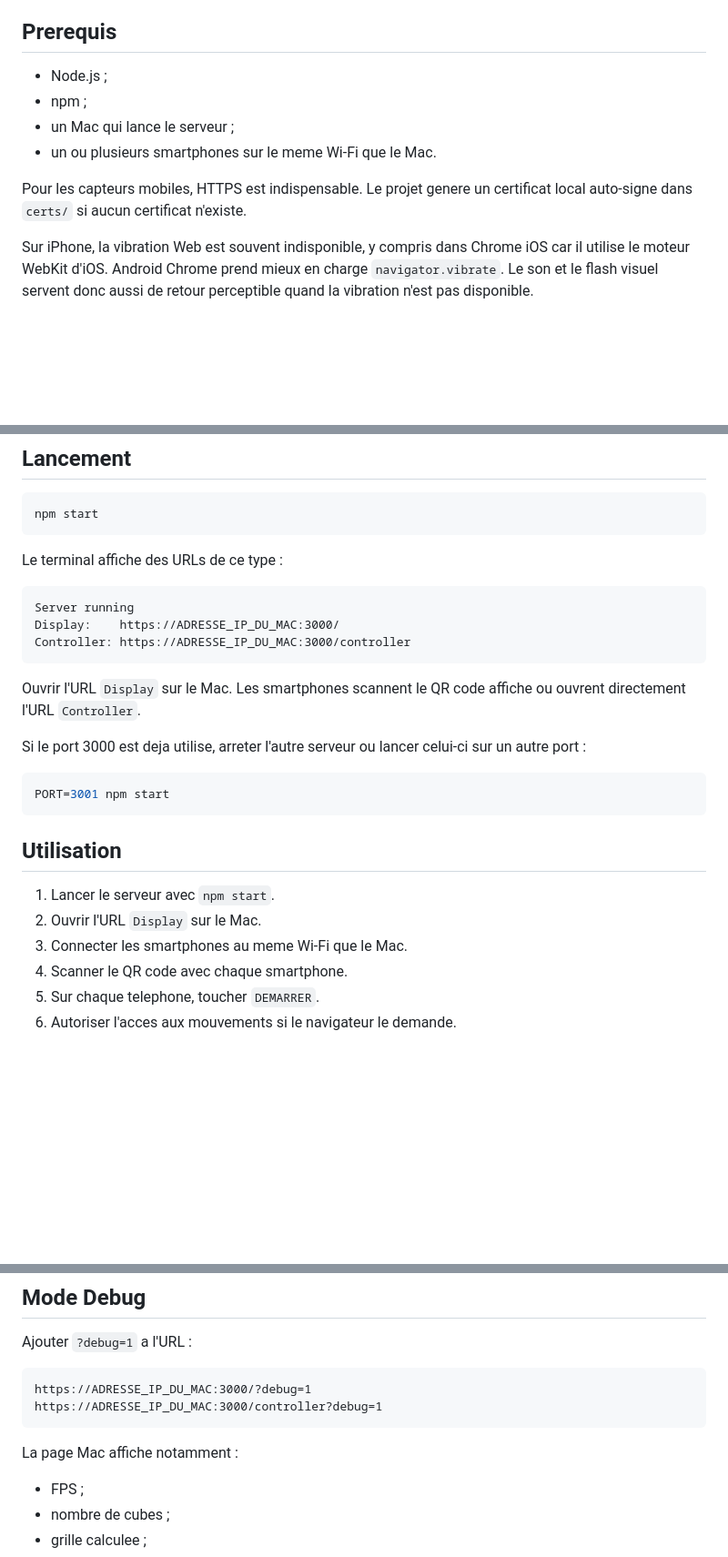
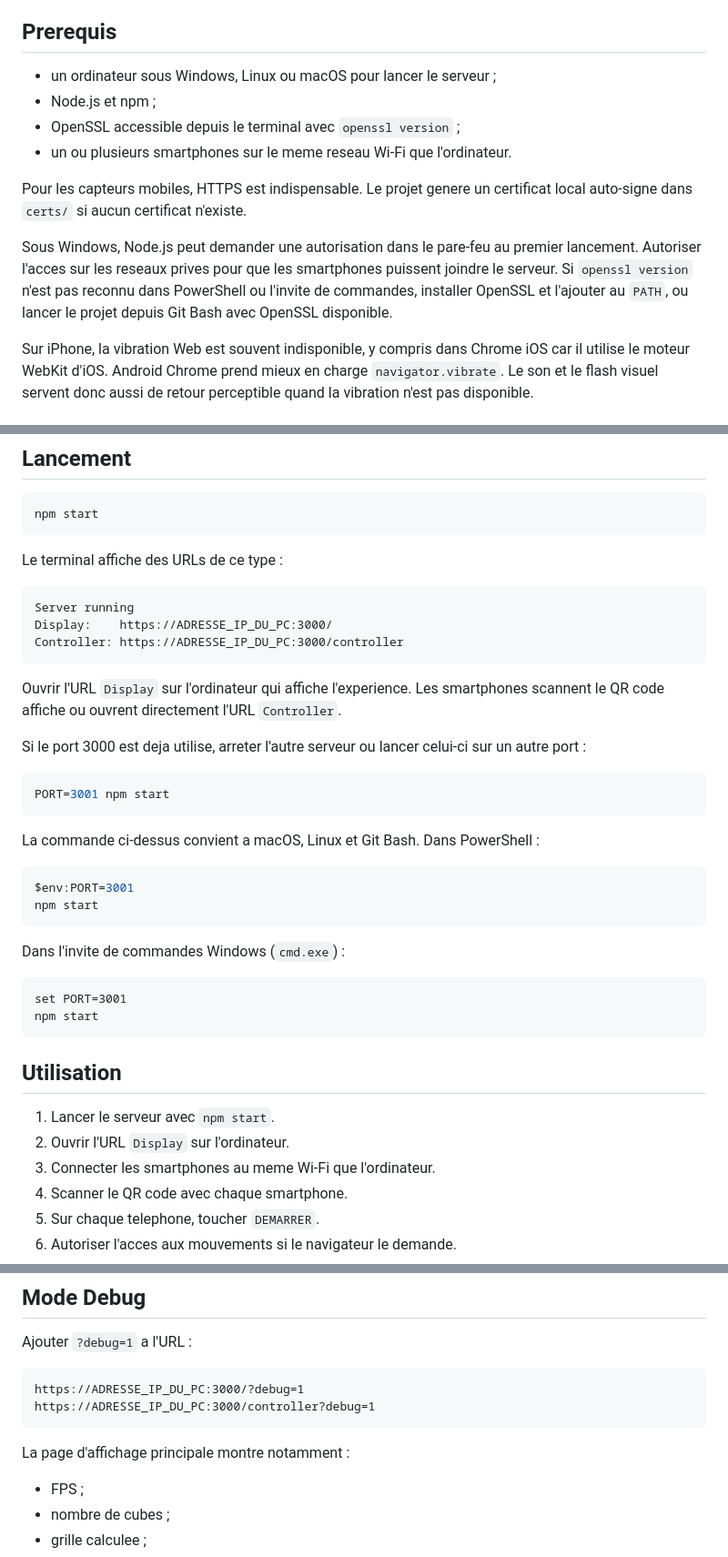
Before and after one commit to Universcience-ICPM/ACCELERO-PHONE, a Markdown page: README.md, 3 parts joined by grey strips. Shown at 91% size. Drawn GitHub-style; blank space fills up the shorter version.

````diff
--- a/README.md
+++ b/README.md
@@ -29,13 +30,19 @@ taille et la grille des cubes au nombre de smartphones connectes.
 
 ## Prerequis
 
-- Node.js ;
-- npm ;
-- un Mac qui lance le serveur ;
-- un ou plusieurs smartphones sur le meme Wi-Fi que le Mac.
+- un ordinateur sous Windows, Linux ou macOS pour lancer le serveur ;
+- Node.js et npm ;
+- OpenSSL accessible depuis le terminal avec `openssl version` ;
+- un ou plusieurs smartphones sur le meme reseau Wi-Fi que l'ordinateur.
 
 Pour les capteurs mobiles, HTTPS est indispensable. Le projet genere un
 certificat local auto-signe dans `certs/` si aucun certificat n'existe.
+
+Sous Windows, Node.js peut demander une autorisation dans le pare-feu au
+premier lancement. Autoriser l'acces sur les reseaux prives pour que les
+smartphones puissent joindre le serveur. Si `openssl version` n'est pas
+reconnu dans PowerShell ou l'invite de commandes, installer OpenSSL et l'ajouter
+au `PATH`, ou lancer le projet depuis Git Bash avec OpenSSL disponible.
 
 Sur iPhone, la vibration Web est souvent indisponible, y compris dans Chrome
 iOS car il utilise le moteur WebKit d'iOS. Android Chrome prend mieux en charge
@@ -68,12 +75,13 @@ Le terminal affiche des URLs de ce type :
 
 ```text
 Server running
-Display:    https://ADRESSE_IP_DU_MAC:3000/
-Controller: https://ADRESSE_IP_DU_MAC:3000/controller
+Display:    https://ADRESSE_IP_DU_PC:3000/
+Controller: https://ADRESSE_IP_DU_PC:3000/controller
 ```
 
-Ouvrir l'URL `Display` sur le Mac. Les smartphones scannent le QR code affiche
-ou ouvrent directement l'URL `Controller`.
+Ouvrir l'URL `Display` sur l'ordinateur qui affiche l'experience. Les
+smartphones scannent le QR code affiche ou ouvrent directement l'URL
+`Controller`.
 
 Si le port 3000 est deja utilise, arreter l'autre serveur ou lancer celui-ci sur
 un autre port :
@@ -82,11 +90,25 @@ un autre port :
 PORT=3001 npm start
 ```
 
+La commande ci-dessus convient a macOS, Linux et Git Bash. Dans PowerShell :
+
+```powershell
+$env:PORT=3001
+npm start
+```
+
+Dans l'invite de commandes Windows (`cmd.exe`) :
+
+```bat
+set PORT=3001
+npm start
+```
+
 ## Utilisation
 
 1. Lancer le serveur avec `npm start`.
-2. Ouvrir l'URL `Display` sur le Mac.
-3. Connecter les smartphones au meme Wi-Fi que le Mac.
+2. Ouvrir l'URL `Display` sur l'ordinateur.
+3. Connecter les smartphones au meme Wi-Fi que l'ordinateur.
 4. Scanner le QR code avec chaque smartphone.
 5. Sur chaque telephone, toucher `DEMARRER`.
 6. Autoriser l'acces aux mouvements si le navigateur le demande.
@@ -152,11 +174,11 @@ Option utile sur la page `Display` :
 Ajouter `?debug=1` a l'URL :
 
 ```text
-https://ADRESSE_IP_DU_MAC:3000/?debug=1
-https://ADRESSE_IP_DU_MAC:3000/controller?debug=1
+https://ADRESSE_IP_DU_PC:3000/?debug=1
+https://ADRESSE_IP_DU_PC:3000/controller?debug=1
 ```
 
-La page Mac affiche notamment :
+La page d'affichage principale montre notamment :
 
 - FPS ;
 - nombre de cubes ;
````
Also changed, not shown: other parts of README.md (+10 -5 lines).
